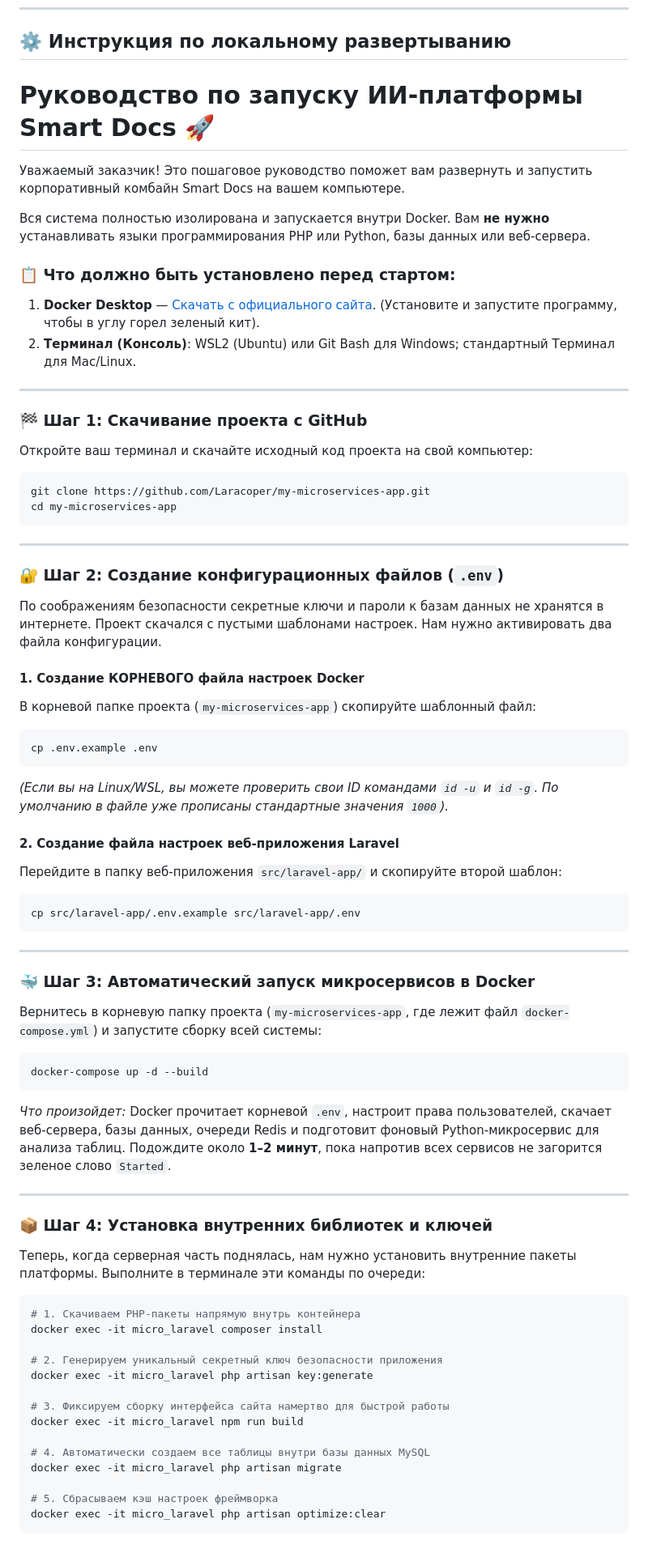
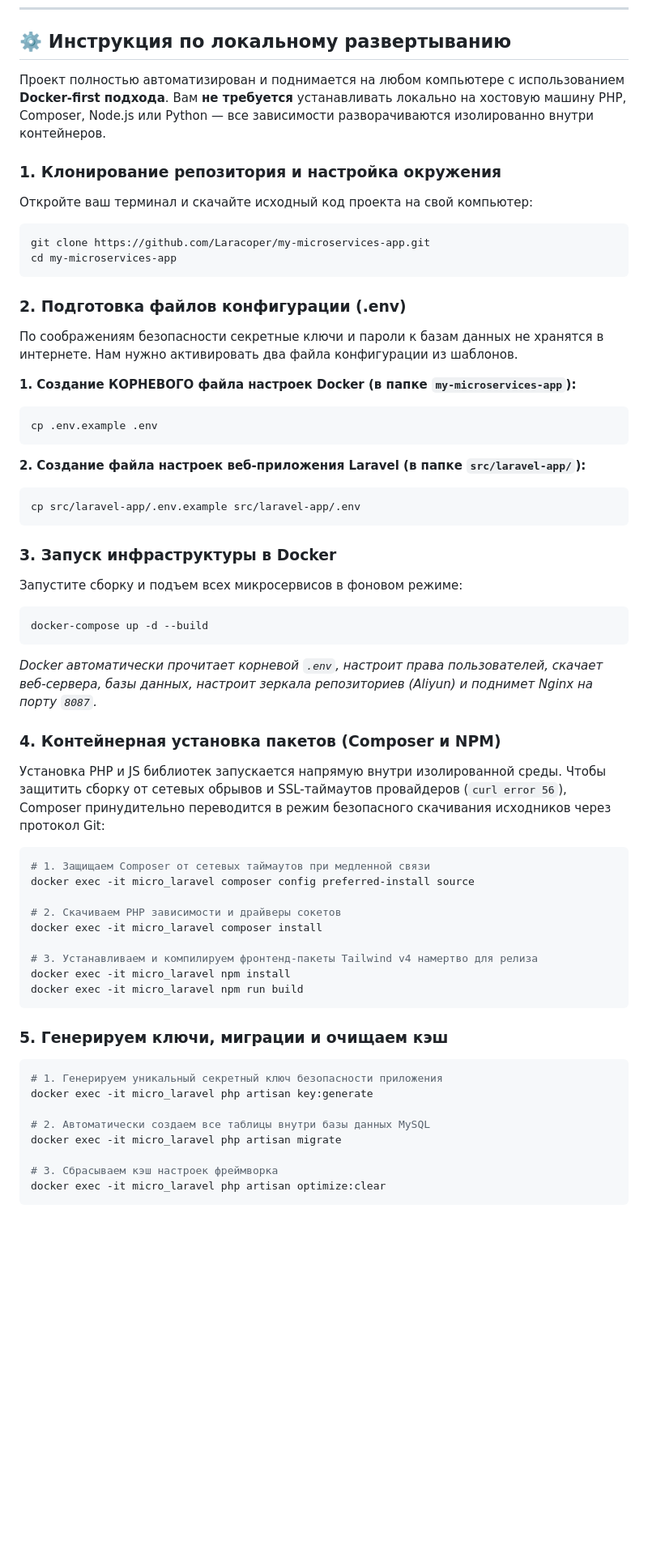
Before and after one commit to Laracoper/my-microservices-app, a Markdown page: README.md, the part around one of its changes. Shown at 81% size. GitHub-like rendering; blank space fills up the shorter version.

Commit message:
docs: protect composer install via git source in setup guide

````diff
--- a/README.md
+++ b/README.md
@@ -57,71 +57,58 @@
 
 ## ⚙️ Инструкция по локальному развертыванию
 
-# Руководство по запуску ИИ-платформы Smart Docs 🚀
+Проект полностью автоматизирован и поднимается на любом компьютере с использованием **Docker-first подхода**. Вам **не требуется** устанавливать локально на хостовую машину PHP, Composer, Node.js или Python — все зависимости разворачиваются изолированно внутри контейнеров.
 
-Уважаемый заказчик! Это пошаговое руководство поможет вам развернуть и запустить корпоративный комбайн Smart Docs на вашем компьютере.
-
-Вся система полностью изолирована и запускается внутри Docker. Вам **не нужно** устанавливать языки программирования PHP или Python, базы данных или веб-сервера.
-
-### 📋 Что должно быть установлено перед стартом:
-1. **Docker Desktop** — [Скачать с официального сайта](https://docker.com). (Установите и запустите программу, чтобы в углу горел зеленый кит).
-2. **Терминал (Консоль)**: WSL2 (Ubuntu) или Git Bash для Windows; стандартный Терминал для Mac/Linux.
-
----
-
-### 🏁 Шаг 1: Скачивание проекта с GitHub
+### 1. Клонирование репозитория и настройка окружения
 Откройте ваш терминал и скачайте исходный код проекта на свой компьютер:
 ```bash
 git clone https://github.com/Laracoper/my-microservices-app.git
 cd my-microservices-app
 ```
 
----
+### 2. Подготовка файлов конфигурации (.env)
+По соображениям безопасности секретные ключи и пароли к базам данных не хранятся в интернете. Нам нужно активировать два файла конфигурации из шаблонов.
 
-### 🔐 Шаг 2: Создание конфигурационных файлов (`.env`)
-По соображениям безопасности секретные ключи и пароли к базам данных не хранятся в интернете. Проект скачался с пустыми шаблонами настроек. Нам нужно активировать два файла конфигурации.
-
-#### 1. Создание КОРНЕВОГО файла настроек Docker
-В корневой папке проекта (`my-microservices-app`) скопируйте шаблонный файл:
+**1. Создание КОРНЕВОГО файла настроек Docker (в папке `my-microservices-app`):**
 ```bash
 cp .env.example .env
 ```
-*(Если вы на Linux/WSL, вы можете проверить свои ID командами `id -u` и `id -g`. По умолчанию в файле уже прописаны стандартные значения `1000`).*
 
-#### 2. Создание файла настроек веб-приложения Laravel
-Перейдите в папку веб-приложения `src/laravel-app/` и скопируйте второй шаблон:
+**2. Создание файла настроек веб-приложения Laravel (в папке `src/laravel-app/`):**
 ```bash
 cp src/laravel-app/.env.example src/laravel-app/.env
 ```
 
----
-
-### 🐳 Шаг 3: Автоматический запуск микросервисов в Docker
-Вернитесь в корневую папку проекта (`my-microservices-app`, где лежит файл `docker-compose.yml`) и запустите сборку всей системы:
+### 3. Запуск инфраструктуры в Docker
+Запустите сборку и подъем всех микросервисов в фоновом режиме:
 ```bash
 docker-compose up -d --build
 ```
-*Что произойдет:* Docker прочитает корневой `.env`, настроит права пользователей, скачает веб-сервера, базы данных, очереди Redis и подготовит фоновый Python-микросервис для анализа таблиц. Подождите около **1–2 минут**, пока напротив всех сервисов не загорится зеленое слово `Started`.
+*Docker автоматически прочитает корневой `.env`, настроит права пользователей, скачает веб-сервера, базы данных, настроит зеркала репозиториев (Aliyun) и поднимет Nginx на порту `8087`.*
 
----
+### 4. Контейнерная установка пакетов (Composer и NPM)
+Установка PHP и JS библиотек запускается напрямую внутри изолированной среды. Чтобы защитить сборку от сетевых обрывов и SSL-таймаутов провайдеров (`curl error 56`), Composer принудительно переводится в режим безопасного скачивания исходников через протокол Git:
+```bash
+# 1. Защищаем Composer от сетевых таймаутов при медленной связи
+docker exec -it micro_laravel composer config preferred-install source
 
-### 📦 Шаг 4: Установка внутренних библиотек и ключей
-Теперь, когда серверная часть поднялась, нам нужно установить внутренние пакеты платформы. Выполните в терминале эти команды по очереди:
-
-```bash
-# 1. Скачиваем PHP-пакеты напрямую внутрь контейнера
+# 2. Скачиваем PHP зависимости и драйверы сокетов
 docker exec -it micro_laravel composer install
 
-# 2. Генерируем уникальный секретный ключ безопасности приложения
+# 3. Устанавливаем и компилируем фронтенд-пакеты Tailwind v4 намертво для релиза
+docker exec -it micro_laravel npm install
+docker exec -it micro_laravel npm run build
+```
+
+### 5. Генерируем ключи, миграции и очищаем кэш
+```bash
+# 1. Генерируем уникальный секретный ключ безопасности приложения
 docker exec -it micro_laravel php artisan key:generate
 
-# 3. Фиксируем сборку интерфейса сайта намертво для быстрой работы
-docker exec -it micro_laravel npm run build
-
-# 4. Автоматически создаем все таблицы внутри базы данных MySQL
+# 2. Автоматически создаем все таблицы внутри базы данных MySQL
 docker exec -it micro_laravel php artisan migrate
 
-# 5. Сбрасываем кэш настроек фреймворка
+# 3. Сбрасываем кэш настроек фреймворка
 docker exec -it micro_laravel php artisan optimize:clear
 ```
 
````
Also changed, not shown: other parts of README.md (+4 -7 lines).
